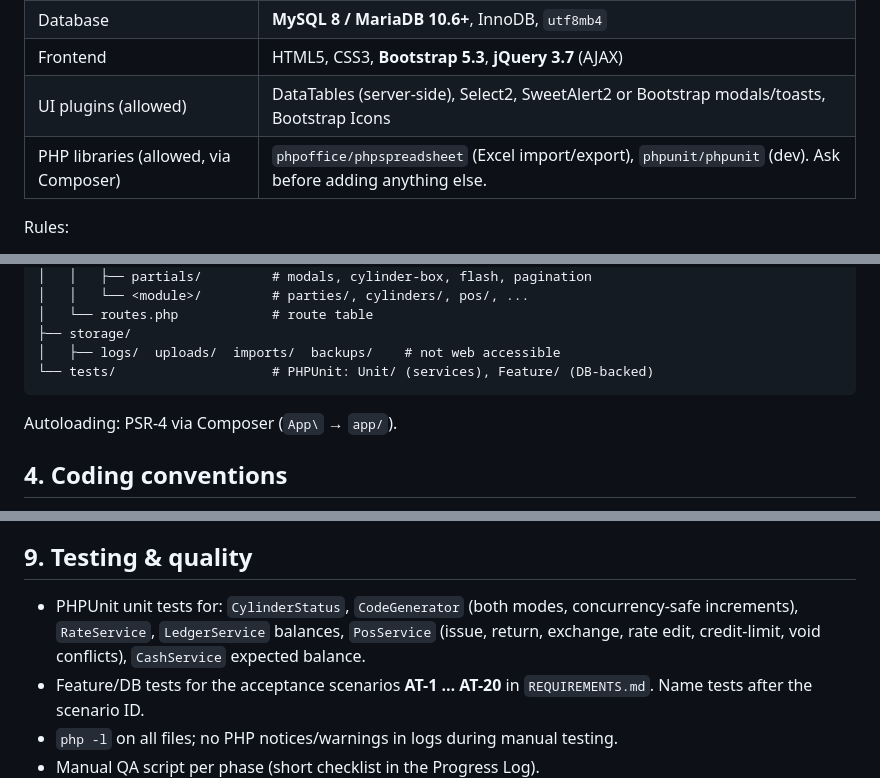
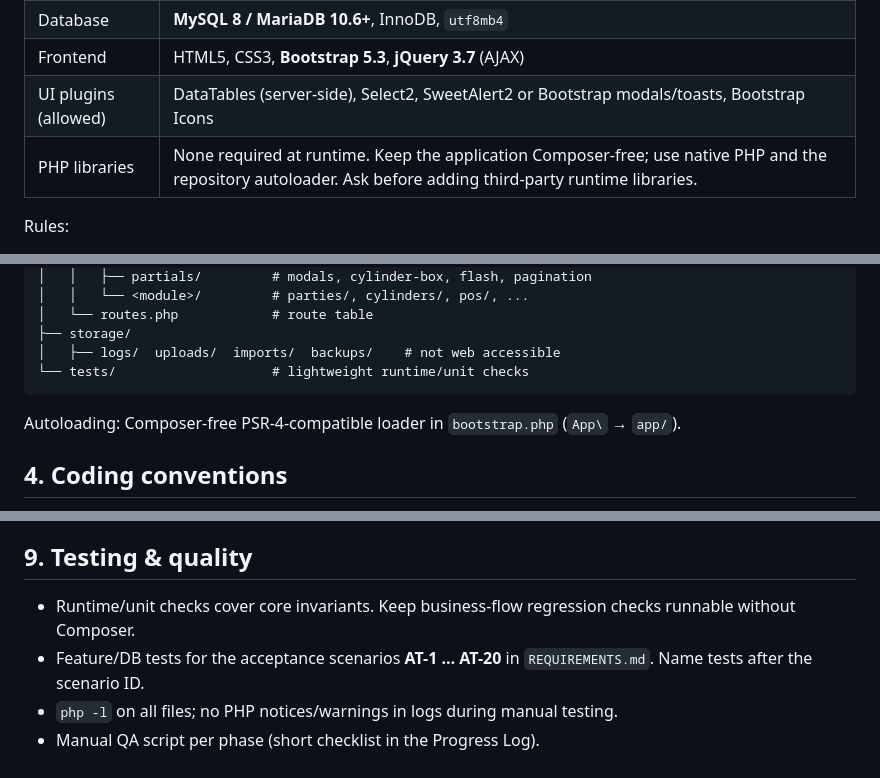
Before and after one commit to Abdulrehman-Malik/PAK-GAS-APP, a Markdown page: AGENT.md, 3 parts joined by grey strips. GitHub-like rendering.

Commit message:
docs: remove remaining Composer assumptions

````diff
--- a/AGENT.md
+++ b/AGENT.md
@@ -16,7 +16,7 @@ POS + inventory + ledger system for an LPG gas shop. Cylinders are issued to cus
 | Database | **MySQL 8 / MariaDB 10.6+**, InnoDB, `utf8mb4` |
 | Frontend | HTML5, CSS3, **Bootstrap 5.3**, **jQuery 3.7** (AJAX) |
 | UI plugins (allowed) | DataTables (server-side), Select2, SweetAlert2 or Bootstrap modals/toasts, Bootstrap Icons |
-| PHP libraries (allowed, via Composer) | `phpoffice/phpspreadsheet` (Excel import/export), `phpunit/phpunit` (dev). Ask before adding anything else. |
+| PHP libraries | None required at runtime. Keep the application Composer-free; use native PHP and the repository autoloader. Ask before adding third-party runtime libraries. |
 
 Rules:
 - **No PHP framework** (no Laravel/CodeIgniter/Symfony) and no JS framework (no React/Vue). Plain PHP + jQuery.
@@ -56,10 +56,10 @@ lpg-pos/
 │   └── routes.php            # route table
 ├── storage/
 │   ├── logs/  uploads/  imports/  backups/    # not web accessible
-└── tests/                    # PHPUnit: Unit/ (services), Feature/ (DB-backed)
+└── tests/                    # lightweight runtime/unit checks
 ```
 
-Autoloading: PSR-4 via Composer (`App\` → `app/`).
+Autoloading: Composer-free PSR-4-compatible loader in `bootstrap.php` (`App\` → `app/`).
 
 ## 4. Coding conventions
 
@@ -140,7 +140,7 @@ Invariants (each has a test):
 
 ## 9. Testing & quality
 
-- PHPUnit unit tests for: `CylinderStatus`, `CodeGenerator` (both modes, concurrency-safe increments), `RateService`, `LedgerService` balances, `PosService` (issue, return, exchange, rate edit, credit-limit, void conflicts), `CashService` expected balance.
+- Runtime/unit checks cover core invariants. Keep business-flow regression checks runnable without Composer.
 - Feature/DB tests for the acceptance scenarios **AT-1 … AT-20** in `REQUIREMENTS.md`. Name tests after the scenario ID.
 - `php -l` on all files; no PHP notices/warnings in logs during manual testing.
 - Manual QA script per phase (short checklist in the Progress Log).
````
